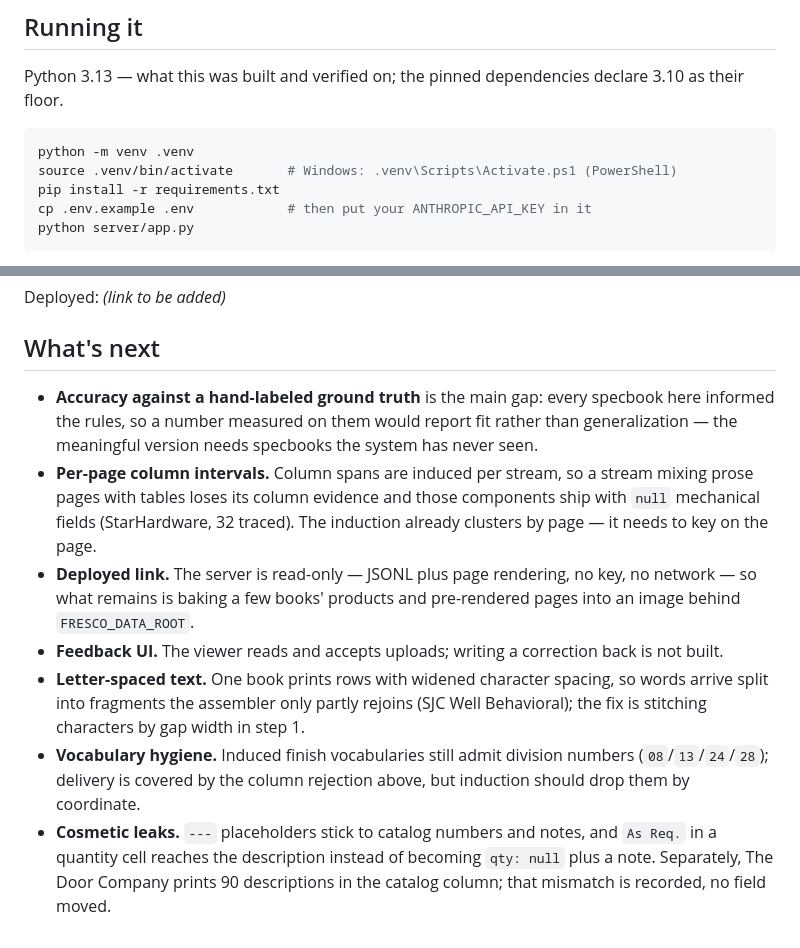
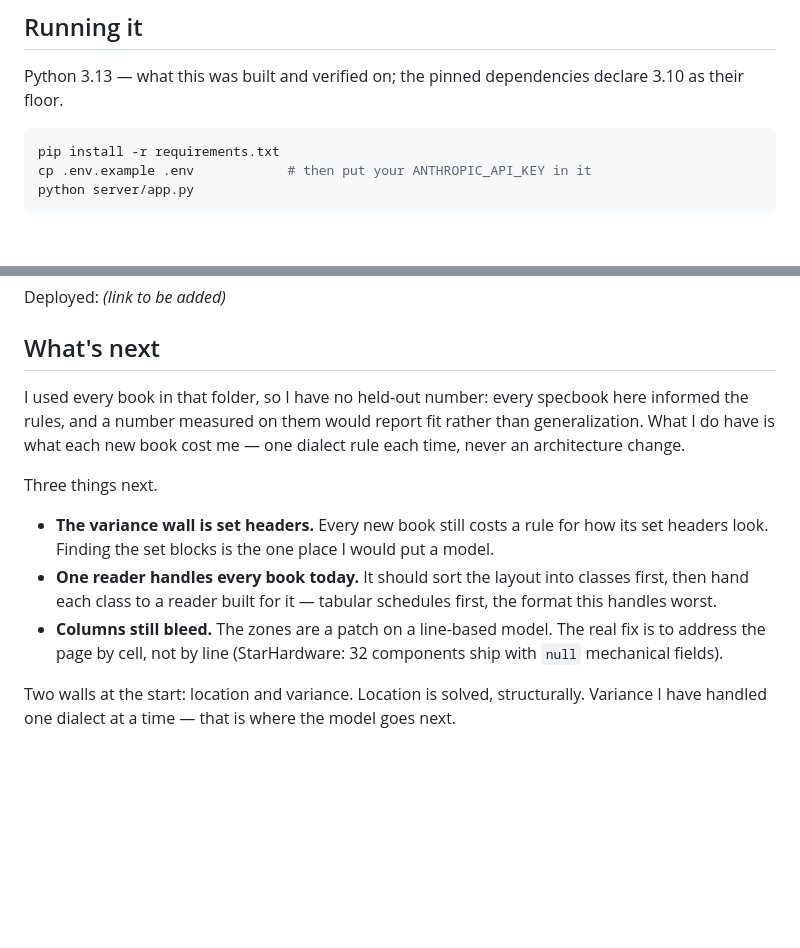
Before and after one commit to matthewhou19/Fresco-Coding-Challenge-Hardware-Sets-For-Review, a Markdown page: README.md, 2 parts joined by grey strips. Drawn GitHub-style; blank space fills up the shorter version.

Commit message:
docs: What's next follows the walkthrough; run block down to three commands
Rewrites the last section to the argument I make out loud: no held-out number,
because every book in that folder informed the rules, and what stands in its
place is what each new book cost me -- one dialect rule each time, never an
architecture change. Then the three: set headers are the variance wall and the
one place I would put a model; one reader handles every book today where it
should sort the layout into classes first and hand each class to a reader built
for it, tabular schedules first; columns still bleed because the zones patch a
line-based model instead of addressing the page by cell.

Drops the venv lines from Running it -- pip install works without them, and the
Python line above already sets the environment expectation -- leaving install,
key, run. Drops the smaller known defects (letter-spaced text, vocabulary
hygiene, cosmetic leaks, feedback UI) and the deployed-link bullet with them.

````diff
--- a/README.md
+++ b/README.md
@@ -33,8 +33,6 @@ python pipeline/step3c_checks.py data/out/step3
 Python 3.13 — what this was built and verified on; the pinned dependencies declare 3.10 as their floor.
 
 ```bash
-python -m venv .venv
-source .venv/bin/activate       # Windows: .venv\Scripts\Activate.ps1 (PowerShell)
 pip install -r requirements.txt
 cp .env.example .env            # then put your ANTHROPIC_API_KEY in it
 python server/app.py
@@ -60,20 +58,18 @@ Deployed: _(link to be added)_
 
 ## What's next
 
-- **Accuracy against a hand-labeled ground truth** is the main gap: every specbook here informed the
-  rules, so a number measured on them would report fit rather than generalization — the meaningful
-  version needs specbooks the system has never seen.
-- **Per-page column intervals.** Column spans are induced per stream, so a stream mixing prose pages
-  with tables loses its column evidence and those components ship with `null` mechanical fields
-  (StarHardware, 32 traced). The induction already clusters by page — it needs to key on the page.
-- **Deployed link.** The server is read-only — JSONL plus page rendering, no key, no network — so what
-  remains is baking a few books' products and pre-rendered pages into an image behind `FRESCO_DATA_ROOT`.
-- **Feedback UI.** The viewer reads and accepts uploads; writing a correction back is not built.
-- **Letter-spaced text.** One book prints rows with widened character spacing, so words arrive split
-  into fragments the assembler only partly rejoins (SJC Well Behavioral); the fix is stitching
-  characters by gap width in step 1.
-- **Vocabulary hygiene.** Induced finish vocabularies still admit division numbers (`08`/`13`/`24`/`28`);
-  delivery is covered by the column rejection above, but induction should drop them by coordinate.
-- **Cosmetic leaks.** `---` placeholders stick to catalog numbers and notes, and `As Req.` in a
-  quantity cell reaches the description instead of becoming `qty: null` plus a note. Separately, The
-  Door Company prints 90 descriptions in the catalog column; that mismatch is recorded, no field moved.
+I used every book in that folder, so I have no held-out number: every specbook here informed the
+rules, and a number measured on them would report fit rather than generalization. What I do have is
+what each new book cost me — one dialect rule each time, never an architecture change.
+
+Three things next.
+
+- **The variance wall is set headers.** Every new book still costs a rule for how its set headers
+  look. Finding the set blocks is the one place I would put a model.
+- **One reader handles every book today.** It should sort the layout into classes first, then hand
+  each class to a reader built for it — tabular schedules first, the format this handles worst.
+- **Columns still bleed.** The zones are a patch on a line-based model. The real fix is to address the
+  page by cell, not by line (StarHardware: 32 components ship with `null` mechanical fields).
+
+Two walls at the start: location and variance. Location is solved, structurally. Variance I have
+handled one dialect at a time — that is where the model goes next.
````
